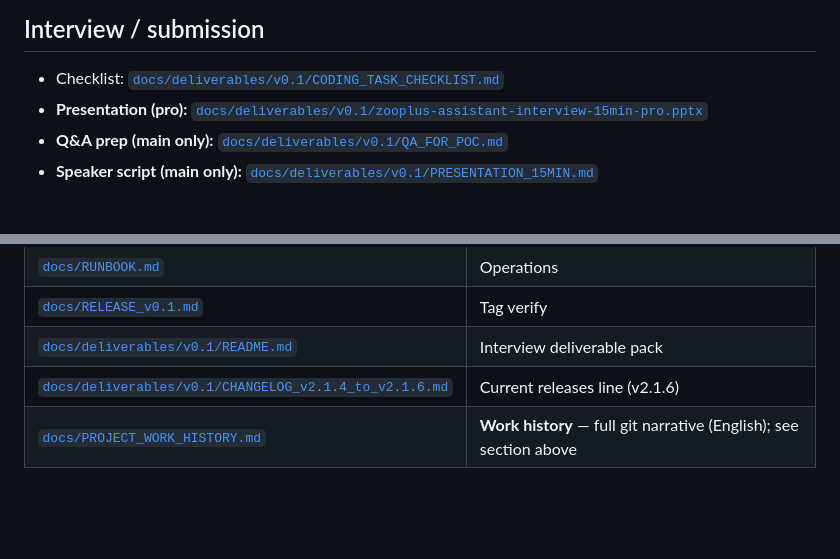
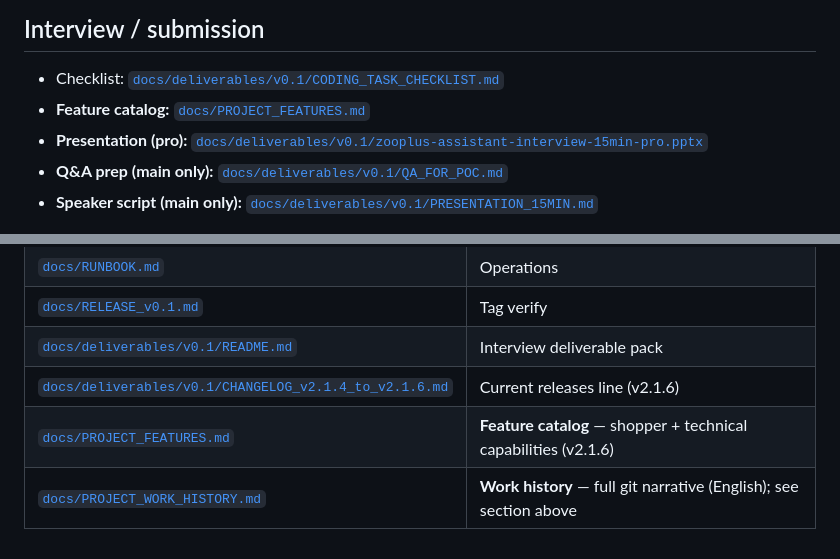
Before and after one commit to peluzzza/PoCAssistantZooplus, a Markdown page: README.md, 2 parts joined by grey strips. Drawn GitHub-style; blank space fills up the shorter version.

```diff
--- a/README.md
+++ b/README.md
@@ -214,6 +214,7 @@ Summary for interview slides: [`docs/deliverables/v0.1/FUTURE_IMPROVEMENTS.md`](
 ## Interview / submission
 
 - Checklist: [`docs/deliverables/v0.1/CODING_TASK_CHECKLIST.md`](docs/deliverables/v0.1/CODING_TASK_CHECKLIST.md)
+- **Feature catalog:** [`docs/PROJECT_FEATURES.md`](docs/PROJECT_FEATURES.md)
 - **Presentation (pro):** [`docs/deliverables/v0.1/zooplus-assistant-interview-15min-pro.pptx`](docs/deliverables/v0.1/zooplus-assistant-interview-15min-pro.pptx)
 - **Q&A prep (main only):** [`docs/deliverables/v0.1/QA_FOR_POC.md`](docs/deliverables/v0.1/QA_FOR_POC.md)
 - **Speaker script (main only):** [`docs/deliverables/v0.1/PRESENTATION_15MIN.md`](docs/deliverables/v0.1/PRESENTATION_15MIN.md)
@@ -247,4 +248,5 @@ py -3 scripts/build_work_history.py
 | [`docs/RELEASE_v0.1.md`](docs/RELEASE_v0.1.md) | Tag verify |
 | [`docs/deliverables/v0.1/README.md`](docs/deliverables/v0.1/README.md) | Interview deliverable pack |
 | [`docs/deliverables/v0.1/CHANGELOG_v2.1.4_to_v2.1.6.md`](docs/deliverables/v0.1/CHANGELOG_v2.1.4_to_v2.1.6.md) | Current releases line (v2.1.6) |
+| [`docs/PROJECT_FEATURES.md`](docs/PROJECT_FEATURES.md) | **Feature catalog** — shopper + technical capabilities (v2.1.6) |
 | [`docs/PROJECT_WORK_HISTORY.md`](docs/PROJECT_WORK_HISTORY.md) | **Work history** — full git narrative (English); see section above |
```
Also changed, not shown: docs/PROJECT_FEATURES.md (added, +249 -0 lines), 1 other file.
